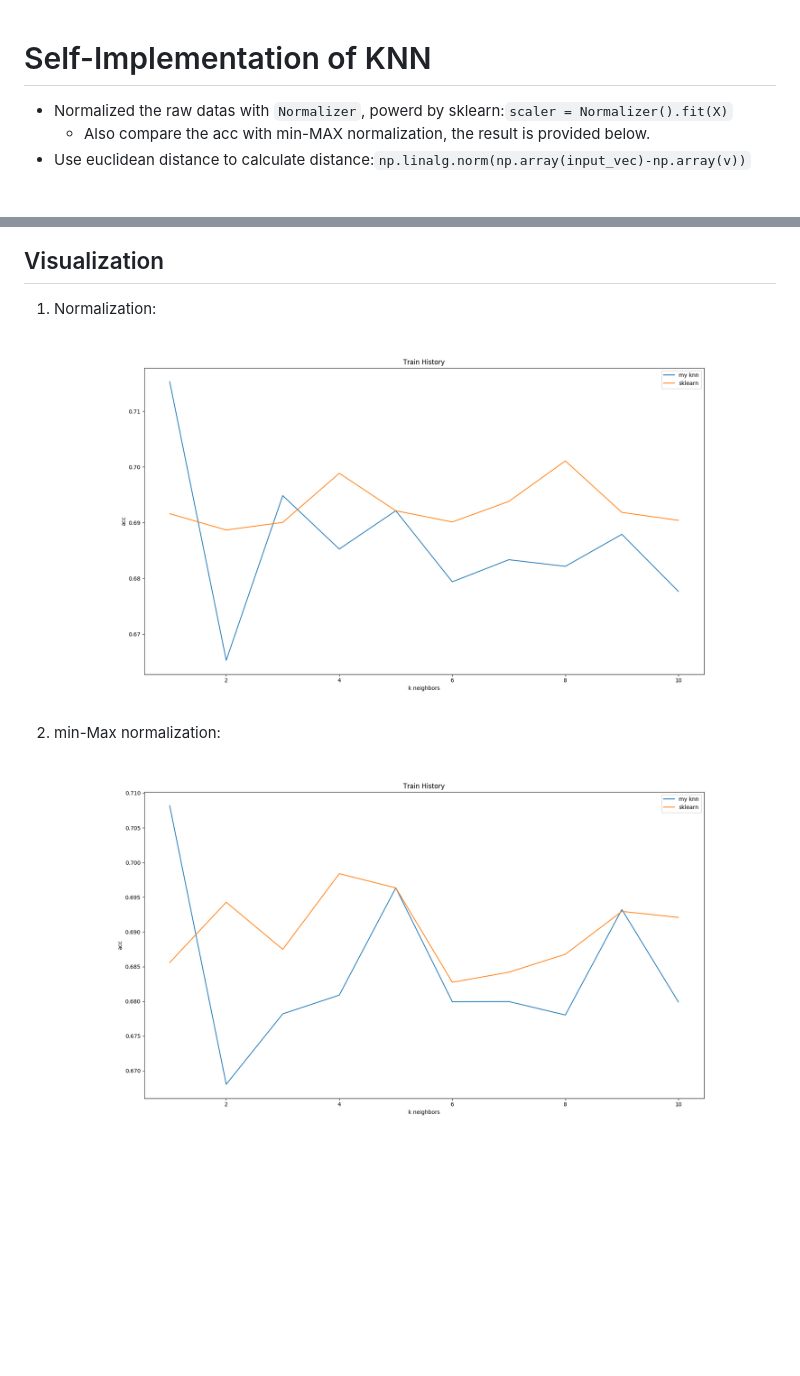
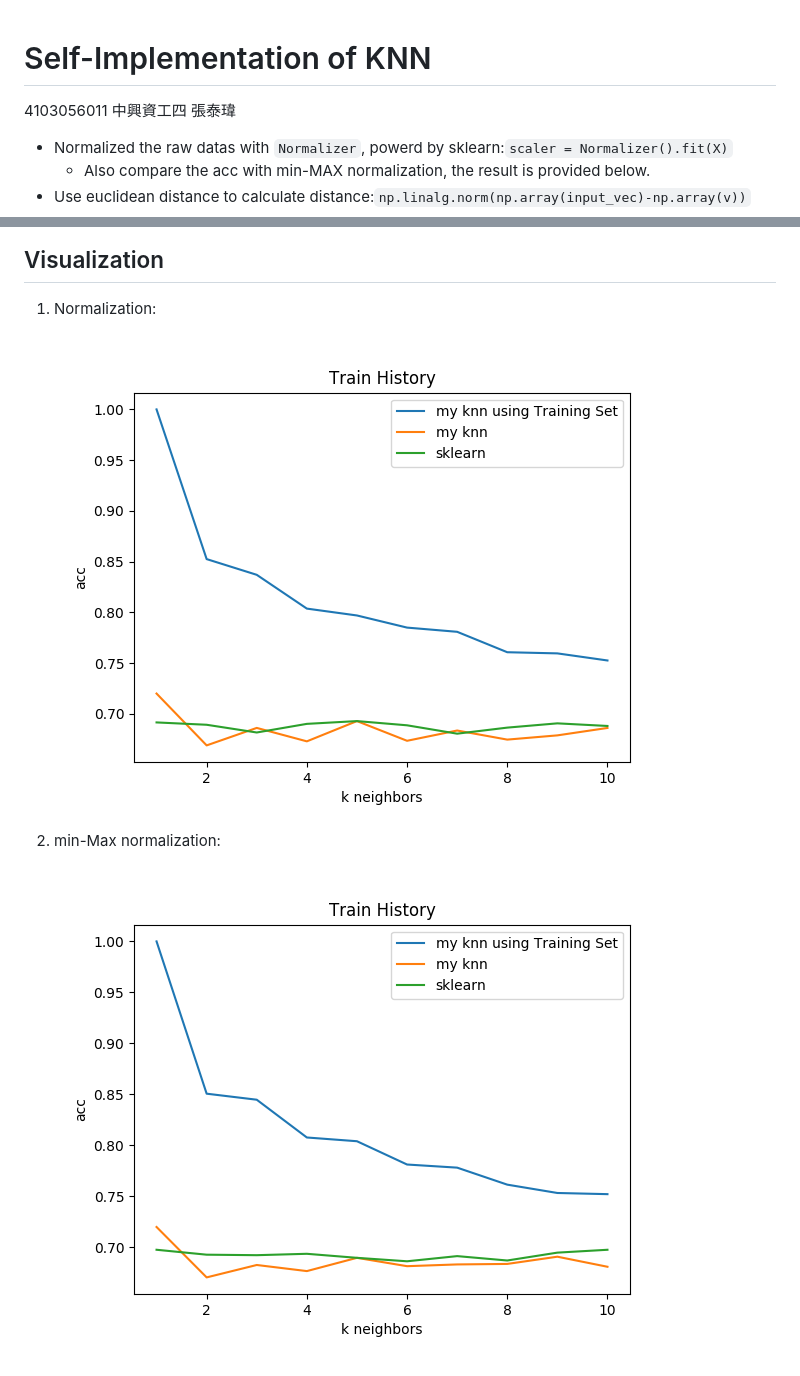
Before and after one commit to david30907d/HomeWork, a Markdown page: Pattern Recognition/README.md, 2 parts joined by grey strips. Drawn GitHub-style; pictures changed too: Pattern Recognition/acc.png (deleted), Pattern Recognition/min-max.png, Pattern Recognition/normalization.png (added); blank space fills up the shorter version.

```diff
--- a/Pattern Recognition/README.md
+++ b/Pattern Recognition/README.md
@@ -1,4 +1,6 @@
 # Self-Implementation of KNN
+
+4103056011 中興資工四 張泰瑋
 
 * Normalized the raw datas with `Normalizer`, powerd by sklearn:`scaler = Normalizer().fit(X)`
 	* Also compare the acc with min-MAX normalization, the result is provided below.
@@ -26,6 +28,8 @@ def visualize(self, k):
 ## Visualization
 
 1. Normalization:
-![acc](./acc.png)
+
+	![acc](./normalization.png)
 2. min-Max normalization:
-![acc](./min-max.png)
+
+	![acc](./min-max.png)
```
Also changed, not shown: 1 other file.
